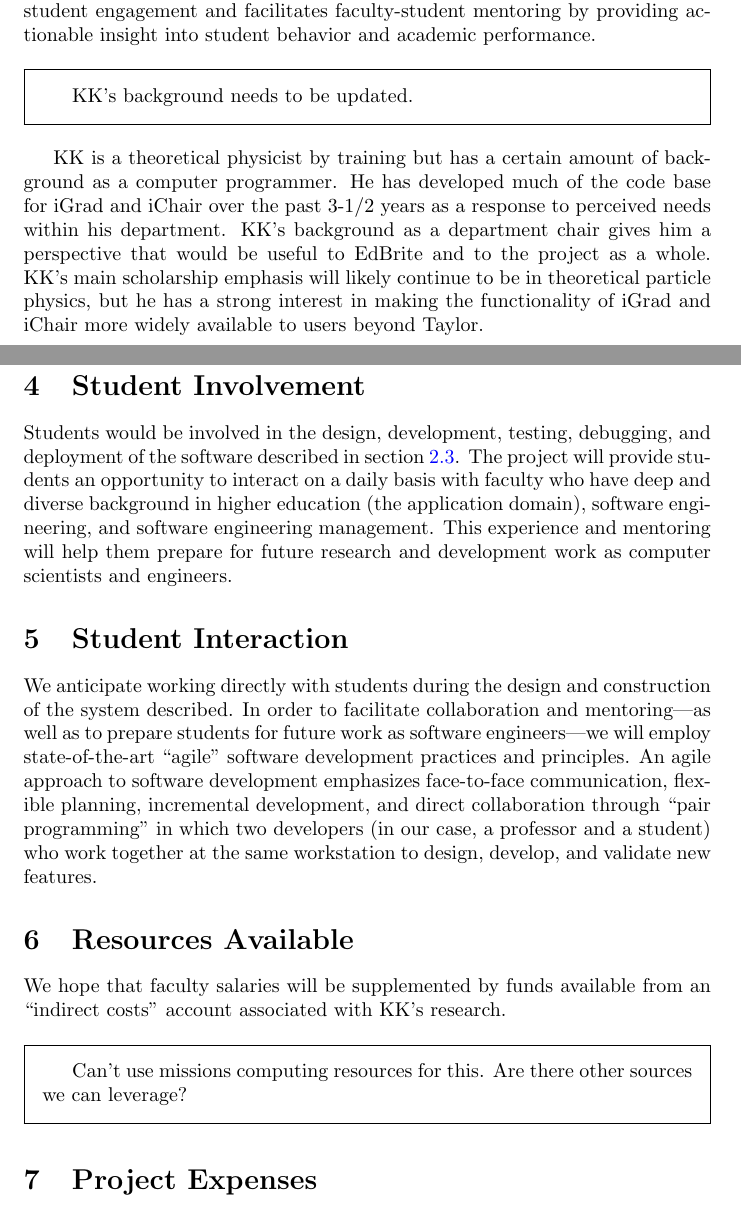
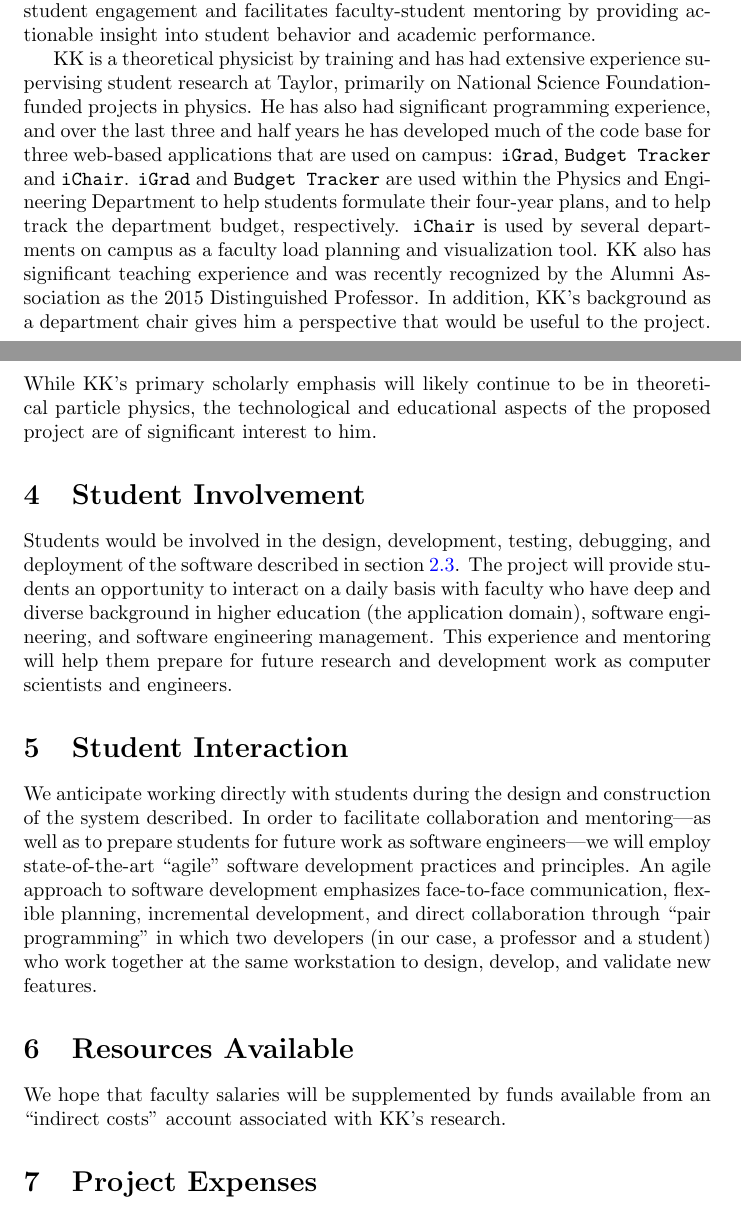
Before and after one commit to quantum-bits/FMUS-2016, a LaTeX document (fmus-proposal-2016-lms.tex): two parts of pages 7 and 8 of 9, joined at a grey line, cut so that both start at the same text. Compiled offline with pdfLaTeX.

Commit message:
updated KK expertise and scholarly plan section

```diff
--- a/fmus-proposal-2016-lms.tex
+++ b/fmus-proposal-2016-lms.tex
@@ -396,20 +396,27 @@ and facilitates faculty-student mentoring
 by providing actionable insight
 into student behavior and academic performance.
 
-\begin{framed}
-  KK's background needs to be updated.
-\end{framed}
-
-KK is a theoretical physicist by training but has a certain amount
-of background as a computer programmer.  He has developed much of
-the code base for iGrad and iChair over the past 3-1/2 years
-as a response to perceived needs within his department.  KK's
-background as a department chair gives him a perspective that would
-be useful to EdBrite and to the project as a whole.  KK's main
-scholarship emphasis will likely continue to be in theoretical
-particle physics, but he has a strong interest in making the
-functionality of iGrad and iChair more widely available to
-users beyond Taylor.
+KK is a theoretical physicist by training and has had extensive
+experience supervising student research at Taylor, primarily
+on National Science Foundation-funded projects in physics.  He has
+also had significant programming experience,
+%
+% software development experience?
+%
+and over the last three and half years he has developed much of the
+code base for three web-based applications that are used on campus:
+{\tt iGrad}, {\tt Budget Tracker} and {\tt iChair}.  {\tt iGrad} and
+{\tt Budget Tracker} are used within the Physics and Engineering
+Department to help students formulate their four-year plans, and to
+help track the department budget, respectively.  {\tt iChair} is used
+by several departments on campus as a faculty load planning and
+visualization tool.  KK also has significant teaching experience and
+was recently recognized by the Alumni Association as the 2015
+Distinguished Professor.  In addition, KK's background as a department
+chair gives him a perspective that would be useful to the project.
+While KK's primary scholarly emphasis will likely continue to be in
+theoretical particle physics, the technological and educational
+aspects of the proposed project are of significant interest to him.
 
 \section{Student Involvement}
 \label{sec:student-involvement}
@@ -485,11 +492,6 @@ We hope that faculty salaries will be supplemented
 by funds available from
 an ``indirect costs'' account associated with KK's research.
 
-\begin{framed}
-  Can't use missions computing resources for this.
-  Are there other sources we can leverage?
-\end{framed}
-
 \section{Project Expenses}
 \label{sec:project-expenses}
 
```
Also changed, not shown: fmus-proposal-2016-lms.tex (4 more changed lines).
